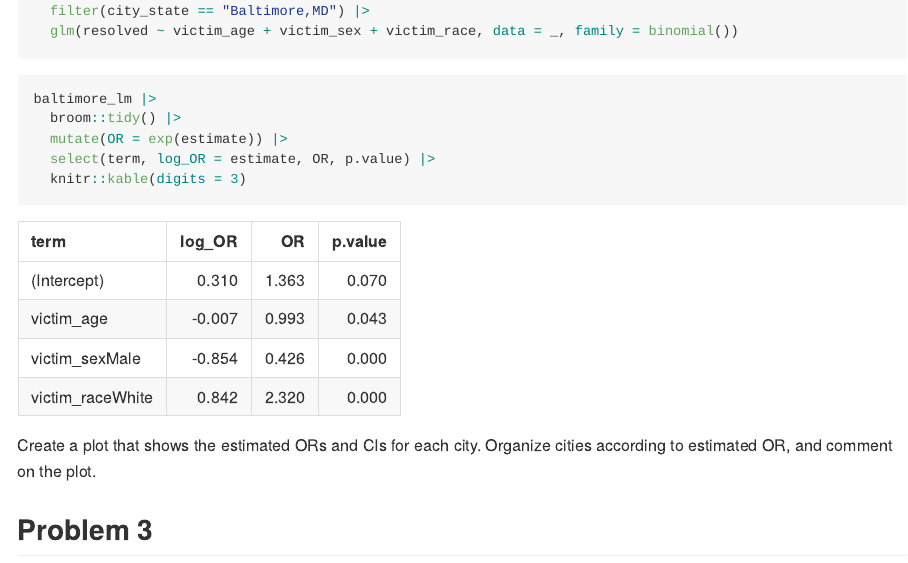
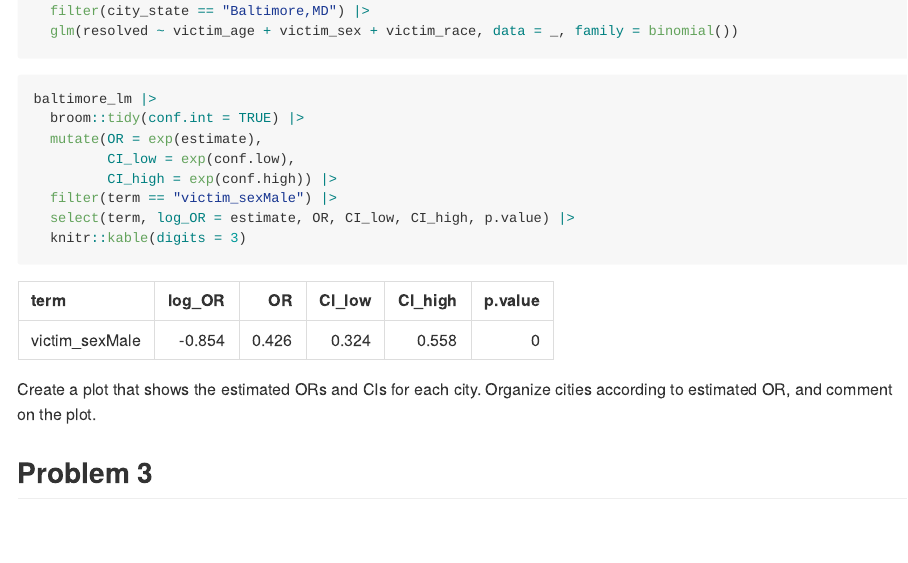
Before and after one commit to shayneestill/p8105_hw6_ske2118, an R Markdown document (hw6.Rmd): the page in a window 1100 px wide, from 1870 px down. The pictures show the output file hw6.md that the author committed with the source, drawn offline in the style of GitHub.

Commit message:
problem 2: output the estimate, CI of adjusted odds ratio for solving homicides comparing male to female victims

````diff
--- a/hw6.Rmd
+++ b/hw6.Rmd
@@ -68,9 +68,12 @@ baltimore_lm =
 
 ```{r}
 baltimore_lm |>
-  broom::tidy() |>
-  mutate(OR = exp(estimate)) |>
-  select(term, log_OR = estimate, OR, p.value) |>
+  broom::tidy(conf.int = TRUE) |>
+  mutate(OR = exp(estimate),
+         CI_low = exp(conf.low),
+         CI_high = exp(conf.high)) |>
+  filter(term == "victim_sexMale") |>
+  select(term, log_OR = estimate, OR, CI_low, CI_high, p.value) |>
   knitr::kable(digits = 3)
 ```
 
````
Also changed, not shown: hw6.md.
